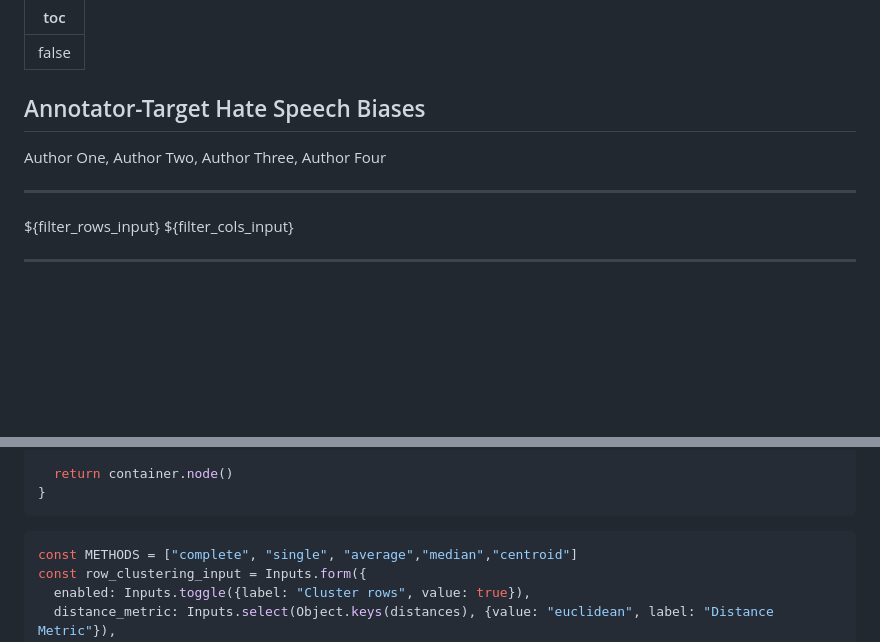
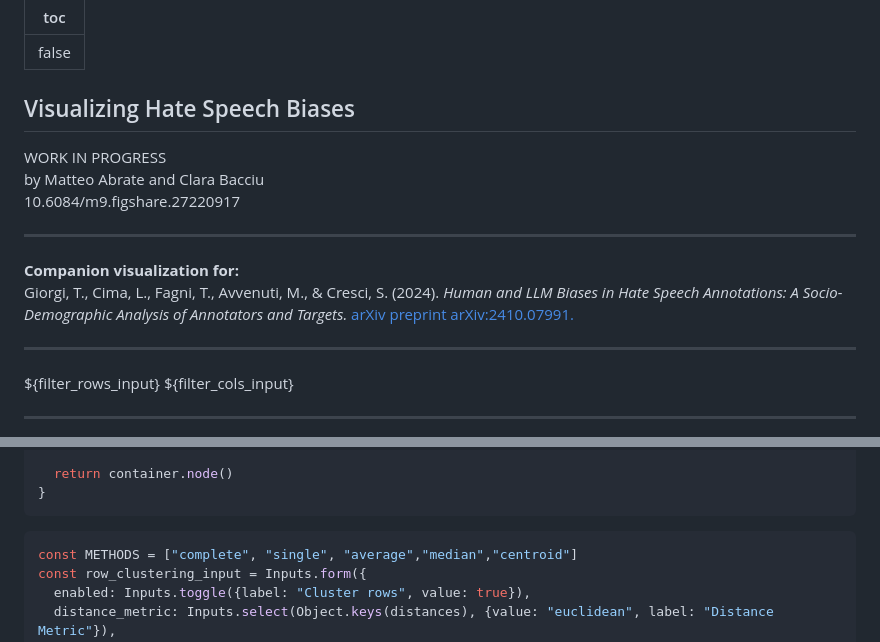
Before and after one commit to webvis/annotator-target-hate-speech-biases, a Markdown page: src/index.md, 2 parts joined by grey strips. GitHub-like rendering; blank space fills up the shorter version.

Commit message:
authorship and stuff

```diff
--- a/src/index.md
+++ b/src/index.md
@@ -4,8 +4,13 @@ toc: false
 
 <div class="grid grid-cols-4">
   <div class="aside">
-    <h2>Annotator-Target Hate Speech Biases</h2>
-    <div class="authors">Author One, Author Two, Author Three, Author Four</div>
+    <h2>Visualizing Hate Speech Biases</h2>
+    <div class="disclaimer">WORK IN PROGRESS</div>
+    <div class="authors">by Matteo Abrate and Clara Bacciu<br/>
+    10.6084/m9.figshare.27220917</div>
+    <hr/>
+    <div class="authors"><b>Companion visualization for:</b><br/>
+    Giorgi, T., Cima, L., Fagni, T., Avvenuti, M., & Cresci, S. (2024). <i>Human and LLM Biases in Hate Speech Annotations: A Socio-Demographic Analysis of Annotators and Targets.</i> <a href="https://arxiv.org/abs/2410.07991">arXiv preprint arXiv:2410.07991.</a></div>
     <hr/>
     ${filter_rows_input}
     ${filter_cols_input}
@@ -185,10 +190,15 @@ function matrix_chart({width} = {}) {
   }
   hr {
     padding: 12px;
+    padding-top: 6px;
+    padding-bottom: 6px;
     margin: 0;
   }
-  .authors {
+  .authors, .disclaimer {
     font-size: 12px;
+  }
+  .disclaimer {
+    color: red;
   }
   .chart {
     padding: 12px;
```
